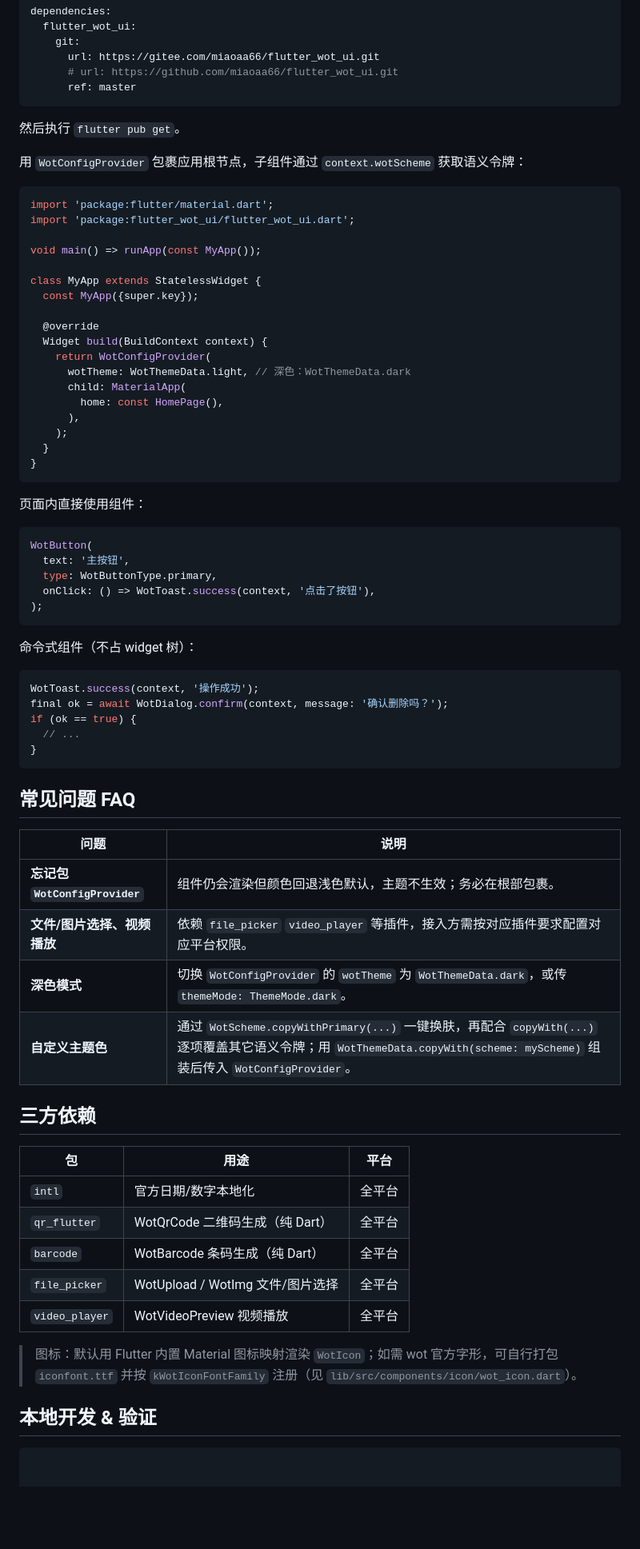
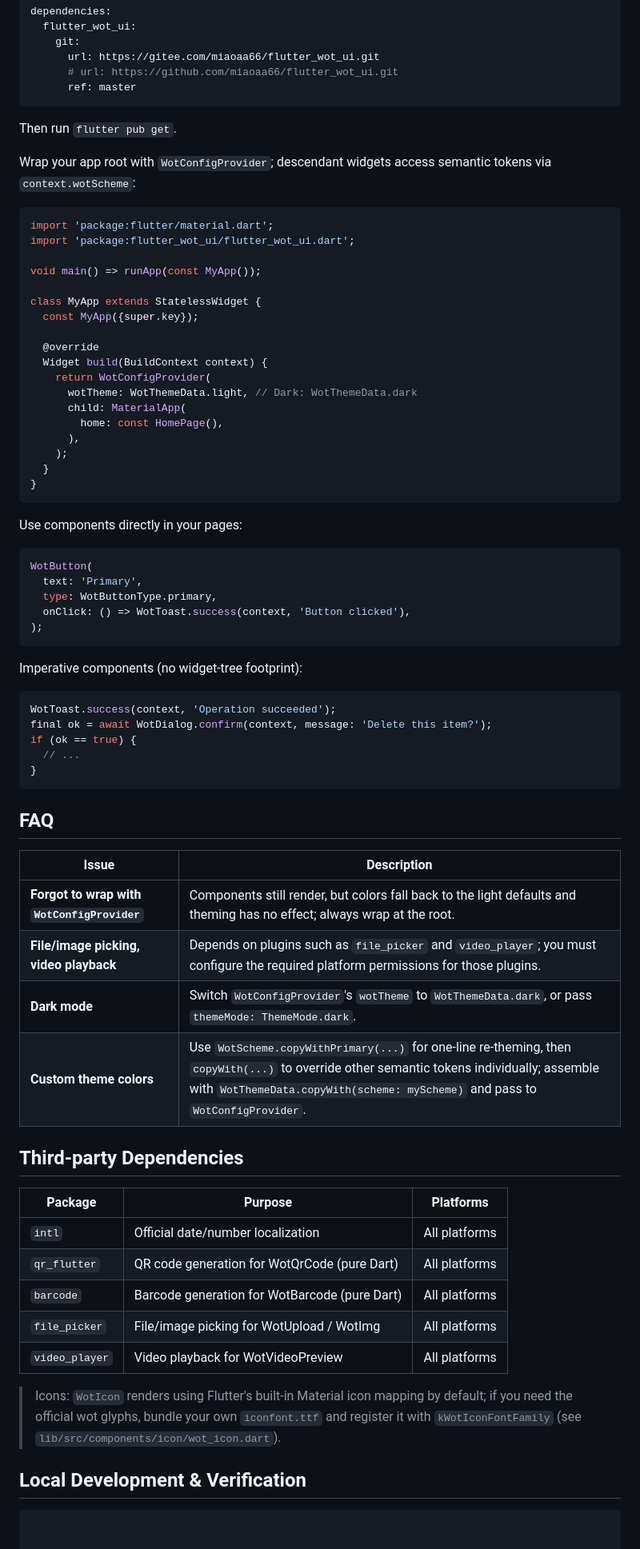
Before and after one commit to miaoaa66/flutter_wot_ui, a Markdown page: README.md, the part around one of its changes. Shown at 80% size. GitHub-like rendering; blank space fills up the shorter version.

````diff
--- a/README.md
+++ b/README.md
@@ -65,9 +67,9 @@ dependencies:
       ref: master
 ```
 
-然后执行 `flutter pub get`。
+Then run `flutter pub get`.
 
-用 `WotConfigProvider` 包裹应用根节点，子组件通过 `context.wotScheme` 获取语义令牌：
+Wrap your app root with `WotConfigProvider`; descendant widgets access semantic tokens via `context.wotScheme`:
 
 ```dart
 import 'package:flutter/material.dart';
@@ -81,7 +83,7 @@ class MyApp extends StatelessWidget {
   @override
   Widget build(BuildContext context) {
     return WotConfigProvider(
-      wotTheme: WotThemeData.light, // 深色：WotThemeData.dark
+      wotTheme: WotThemeData.light, // Dark: WotThemeData.dark
       child: MaterialApp(
         home: const HomePage(),
       ),
@@ -90,49 +92,49 @@ class MyApp extends StatelessWidget {
 }
 ```
 
-页面内直接使用组件：
+Use components directly in your pages:
 
 ```dart
 WotButton(
-  text: '主按钮',
+  text: 'Primary',
   type: WotButtonType.primary,
-  onClick: () => WotToast.success(context, '点击了按钮'),
+  onClick: () => WotToast.success(context, 'Button clicked'),
 );
 ```
 
-命令式组件（不占 widget 树）：
+Imperative components (no widget-tree footprint):
 
 ```dart
-WotToast.success(context, '操作成功');
-final ok = await WotDialog.confirm(context, message: '确认删除吗？');
+WotToast.success(context, 'Operation succeeded');
+final ok = await WotDialog.confirm(context, message: 'Delete this item?');
 if (ok == true) {
   // ...
 }
 ```
 
 
-## 常见问题 FAQ
+## FAQ
 
-| 问题 | 说明 |
+| Issue | Description |
 | --- | --- |
-| **忘记包 `WotConfigProvider`** | 组件仍会渲染但颜色回退浅色默认，主题不生效；务必在根部包裹。 |
-| **文件/图片选择、视频播放** | 依赖 `file_picker` `video_player` 等插件，接入方需按对应插件要求配置对应平台权限。 |
-| **深色模式** | 切换 `WotConfigProvider` 的 `wotTheme` 为 `WotThemeData.dark`，或传 `themeMode: ThemeMode.dark`。 |
-| **自定义主题色** | 通过 `WotScheme.copyWithPrimary(...)` 一键换肤，再配合 `copyWith(...)` 逐项覆盖其它语义令牌；用 `WotThemeData.copyWith(scheme: myScheme)` 组装后传入 `WotConfigProvider`。 |
+| **Forgot to wrap with `WotConfigProvider`** | Components still render, but colors fall back to the light defaults and theming has no effect; always wrap at the root. |
+| **File/image picking, video playback** | Depends on plugins such as `file_picker` and `video_player`; you must configure the required platform permissions for those plugins. |
+| **Dark mode** | Switch `WotConfigProvider`'s `wotTheme` to `WotThemeData.dark`, or pass `themeMode: ThemeMode.dark`. |
+| **Custom theme colors** | Use `WotScheme.copyWithPrimary(...)` for one-line re-theming, then `copyWith(...)` to override other semantic tokens individually; assemble with `WotThemeData.copyWith(scheme: myScheme)` and pass to `WotConfigProvider`. |
 
-## 三方依赖
+## Third-party Dependencies
 
-| 包 | 用途 | 平台 |
+| Package | Purpose | Platforms |
 | --- | --- | --- |
-| `intl` | 官方日期/数字本地化 | 全平台 |
-| `qr_flutter` | WotQrCode 二维码生成（纯 Dart） | 全平台 |
-| `barcode` | WotBarcode 条码生成（纯 Dart） | 全平台 |
-| `file_picker` | WotUpload / WotImg 文件/图片选择 | 全平台 |
-| `video_player` | WotVideoPreview 视频播放 | 全平台 |
+| `intl` | Official date/number localization | All platforms |
+| `qr_flutter` | QR code generation for WotQrCode (pure Dart) | All platforms |
+| `barcode` | Barcode generation for WotBarcode (pure Dart) | All platforms |
+| `file_picker` | File/image picking for WotUpload / WotImg | All platforms |
+| `video_player` | Video playback for WotVideoPreview | All platforms |
 
-> 图标：默认用 Flutter 内置 Material 图标映射渲染 `WotIcon`；如需 wot 官方字形，可自行打包 `iconfont.ttf` 并按 `kWotIconFontFamily` 注册（见 `lib/src/components/icon/wot_icon.dart`）。
+> Icons: `WotIcon` renders using Flutter's built-in Material icon mapping by default; if you need the official wot glyphs, bundle your own `iconfont.ttf` and register it with `kWotIconFontFamily` (see `lib/src/components/icon/wot_icon.dart`).
 
-## 本地开发 & 验证
+## Local Development & Verification
 
 ```bash
 
````
Also changed, not shown: other parts of README.md (+46 -43 lines), README.zh-CN.md (added, +190 -0 lines).
